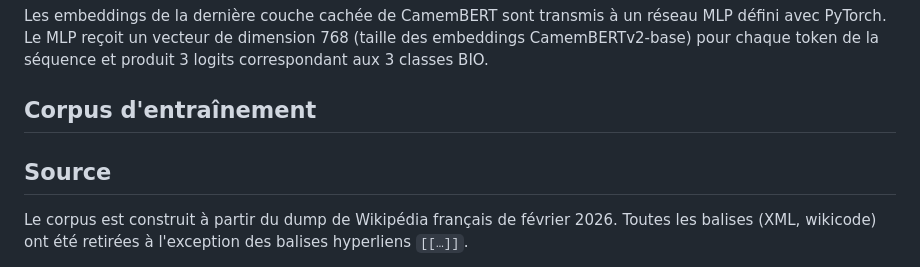
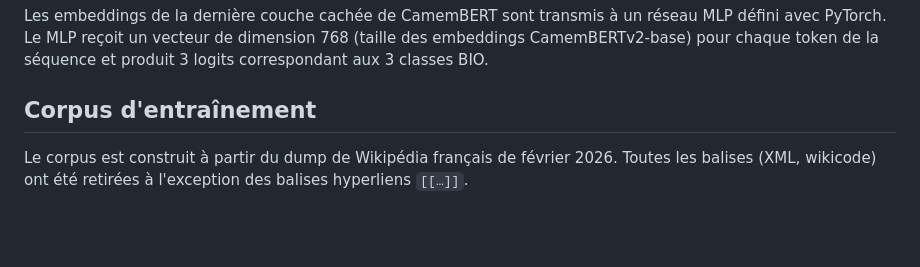
Before and after one commit to 16arpi/wikilink, a Markdown page: README.md, the part around one of its changes. Rendered like a GitHub page; blank space fills up the shorter version.

```diff
--- a/README.md
+++ b/README.md
@@ -50,8 +50,6 @@ Les embeddings de la dernière couche cachée de CamemBERT sont transmis à un r
 
 ## Corpus d'entraînement
 
-## Source
-
 Le corpus est construit à partir du dump de Wikipédia français de février 2026. Toutes les balises (XML, wikicode) ont été retirées à l'exception des balises hyperliens `[[…]]`.
 
 La dernière version du corpus nettoyé (2,24 GB) est disponible [à ce lien](https://www.kaggle.com/datasets/gwendaltsang/wikipedia-first-512-tokens). Ce corpus résulte de plusieurs étapes de nettoyage successives mais n'est pas parfait.
```
Also changed, not shown: other parts of README.md (+1 -1 lines).
